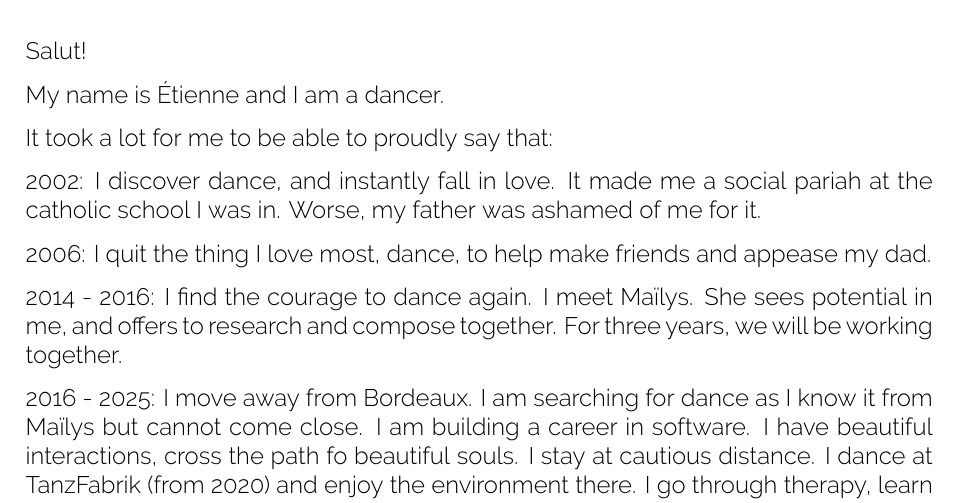
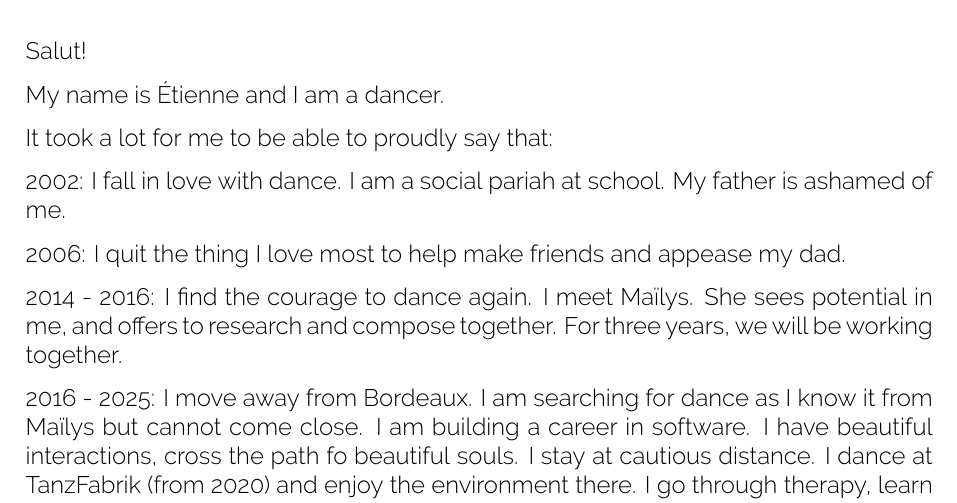
Before and after one commit to etrobert/cv, a LaTeX document (letter.tex): part of the page, cut so that both start at the same text. Compiled offline with XeLaTeX.

Commit message:
streamline and clarify dance story wording

```diff
--- a/letter.tex
+++ b/letter.tex
@@ -22,11 +22,11 @@ My name is Étienne and I am a dancer.
 
 It took a lot for me to be able to proudly say that:
 
-2002: I discover dance, and instantly fall in love.
-It made me a social pariah at the catholic school I was in.
-Worse, my father was ashamed of me for it.
+2002: I fall in love with dance.
+I am a social pariah at school.
+My father is ashamed of me.
 
-2006: I quit the thing I love most, dance, to help make friends and appease my dad.
+2006: I quit the thing I love most to help make friends and appease my dad.
 
 2014 - 2016: I find the courage to dance again.
 I meet Maïlys.
```
